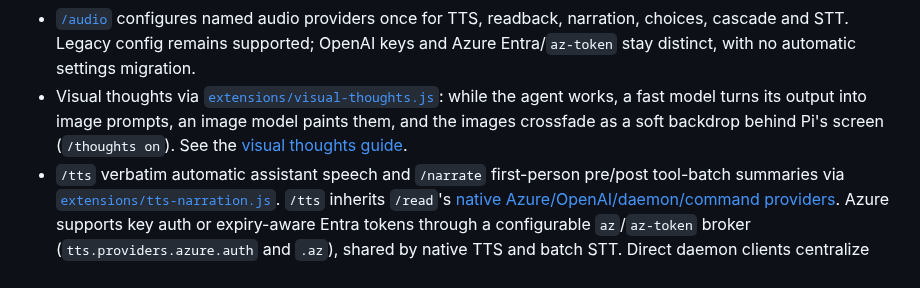
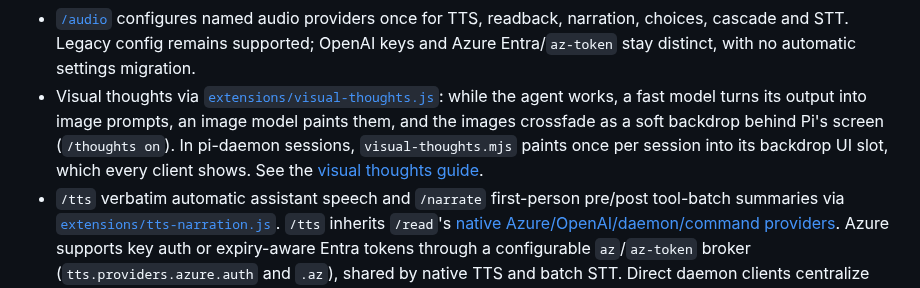
Before and after one commit to harryaskham/agent-utils, a Markdown page: README.md, the part around the change. GitHub-like rendering.

```diff
--- a/README.md
+++ b/README.md
@@ -34,7 +34,7 @@ It currently provides:
 - On-demand Nix flake devshell routing (`/nix devshell`, `nix_devshell_enable`, `nix_devshell_disable`, and one-shot `bash_devshell`) via [`extensions/nix-devshell.js`](extensions/nix-devshell.js), so repositories can avoid automatic `use flake` startup and persistent direnv roots. See [`docs/nix-devshell.md`](docs/nix-devshell.md).
 - Local-VAD speech input (`/stt`, `/ptt`, editor-scoped Ctrl-Space PTT toggle), the explicit OpenAI Realtime provider and voice commands (`/rt`, `/rt summary=true`, `/rt-listen`, `/rt-doctor`, `/rt-status full`, `/rt-off`) via [`extensions/realtime-agent.js`](extensions/realtime-agent.js), plus persistent native editor reading (`/read`) via [`extensions/read-aloud.js`](extensions/read-aloud.js). `/stt` defaults to local VAD with `mai-transcribe-2`; full Realtime transcription stays behind explicit `/rt stt ...`. TTS surfaces use the shared direct primitives in [`extensions/lib/tts.js`](extensions/lib/tts.js). See the [Realtime Agent guide](docs/realtime-agent.md) for speech shortcuts, `/read`, Pulse/phone routing, summary context mode, VAD tuning, replay, and troubleshooting.
 - [`/audio`](docs/audio-providers.md) configures named audio providers once for TTS, readback, narration, choices, cascade and STT. Legacy config remains supported; OpenAI keys and Azure Entra/`az-token` stay distinct, with no automatic settings migration.
-- Visual thoughts via [`extensions/visual-thoughts.js`](extensions/visual-thoughts.js): while the agent works, a fast model turns its output into image prompts, an image model paints them, and the images crossfade as a soft backdrop behind Pi's screen (`/thoughts on`). See the [visual thoughts guide](docs/visual-thoughts.md).
+- Visual thoughts via [`extensions/visual-thoughts.js`](extensions/visual-thoughts.js): while the agent works, a fast model turns its output into image prompts, an image model paints them, and the images crossfade as a soft backdrop behind Pi's screen (`/thoughts on`). In pi-daemon sessions, `visual-thoughts.mjs` paints once per session into its backdrop UI slot, which every client shows. See the [visual thoughts guide](docs/visual-thoughts.md).
 - `/tts` verbatim automatic assistant speech and `/narrate` first-person pre/post tool-batch summaries via [`extensions/tts-narration.js`](extensions/tts-narration.js). `/tts` inherits `/read`'s [native Azure/OpenAI/daemon/command providers](docs/speech-providers.md). Azure supports key auth or expiry-aware Entra tokens through a configurable `az`/`az-token` broker (`tts.providers.azure.auth` and `.az`), shared by native TTS and batch STT. Direct daemon clients centralize credentials and optionally queue/play audio on the server; local playback remains interruptible, daemon playback queues by default, and explicit stops use capability-gated per-job cancellation; `/narrate` defaults to `github-copilot/gpt-6.1-terra`, never blocks tools, and queues tagged custom summaries for the next genuine user turn without triggering a model response. See the [TTS and narration guide](docs/tts-narration.md). `/tts focus` and `/tts solo` provide [shared local Pulse output routing](docs/speech-output-routing.md), with persistent shared focus sinks and ownership-checked solo cleanup.
 - pi-daemon sessions get `/tts`, `/narrate` and `ask_user` choice audio from the Durable module [`extensions/durable/tts.mjs`](extensions/durable/tts.mjs), packaged as `packages.<system>.durable-extensions` (`$out/tts.mjs`). Speech follows the session's agent events on the daemon host, whether or not a client is attached. See [agent audio in pi-daemon sessions](docs/durable-tts.md).
 - pi-daemon sessions share images, audio and Tendril screenshots with the operator through the Durable module [`extensions/durable/media.mjs`](extensions/durable/media.mjs) (`$out/media.mjs` in the same package): `image_share`, `audio_share` and `tendril_capture` return `details.media`, which pi-daemon stores with the session and shows to every client, and they write the same archive receipts as interactive Pi. See [media sharing in pi-daemon sessions](docs/durable-media.md).
```
Also changed, not shown: docs/visual-thoughts.md (+12 -0 lines), docs/assets/visual-thoughts/pi-daemon-slot.jpg (added), 12 other files.
